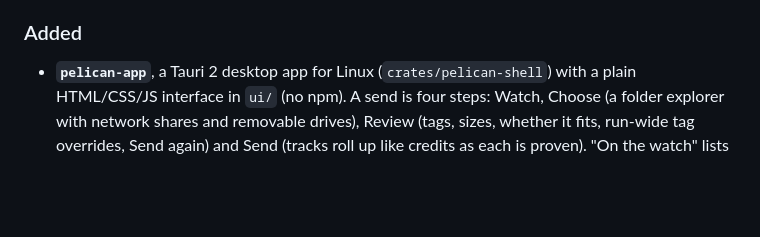
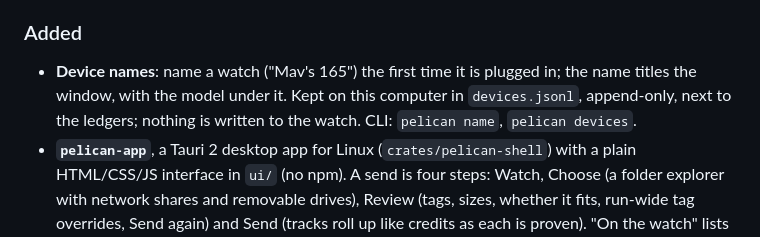
Before and after one commit to n0ble-s1x/pelican, a Markdown page: CHANGELOG.md, the part around the change. Rendered like a GitHub page; blank space fills up the shorter version.

```diff
--- a/CHANGELOG.md
+++ b/CHANGELOG.md
@@ -19,6 +19,10 @@ a send from the app passed on the same watch; Clear the watch has been checked
 on hardware only as far as its refusal while music remains.
 
 ### Added
+- **Device names**: name a watch ("Mav's 165") the first time it is plugged
+  in; the name titles the window, with the model under it. Kept on this
+  computer in `devices.jsonl`, append-only, next to the ledgers; nothing is
+  written to the watch. CLI: `pelican name`, `pelican devices`.
 - **`pelican-app`**, a Tauri 2 desktop app for Linux (`crates/pelican-shell`)
   with a plain HTML/CSS/JS interface in `ui/` (no npm). A send is four steps:
   Watch, Choose (a folder explorer with network shares and removable drives),
```
Also changed, not shown: README.md (+11 -0 lines), docs/status.md (+2 -1 lines), docs/images/watch.png, 14 other files.
